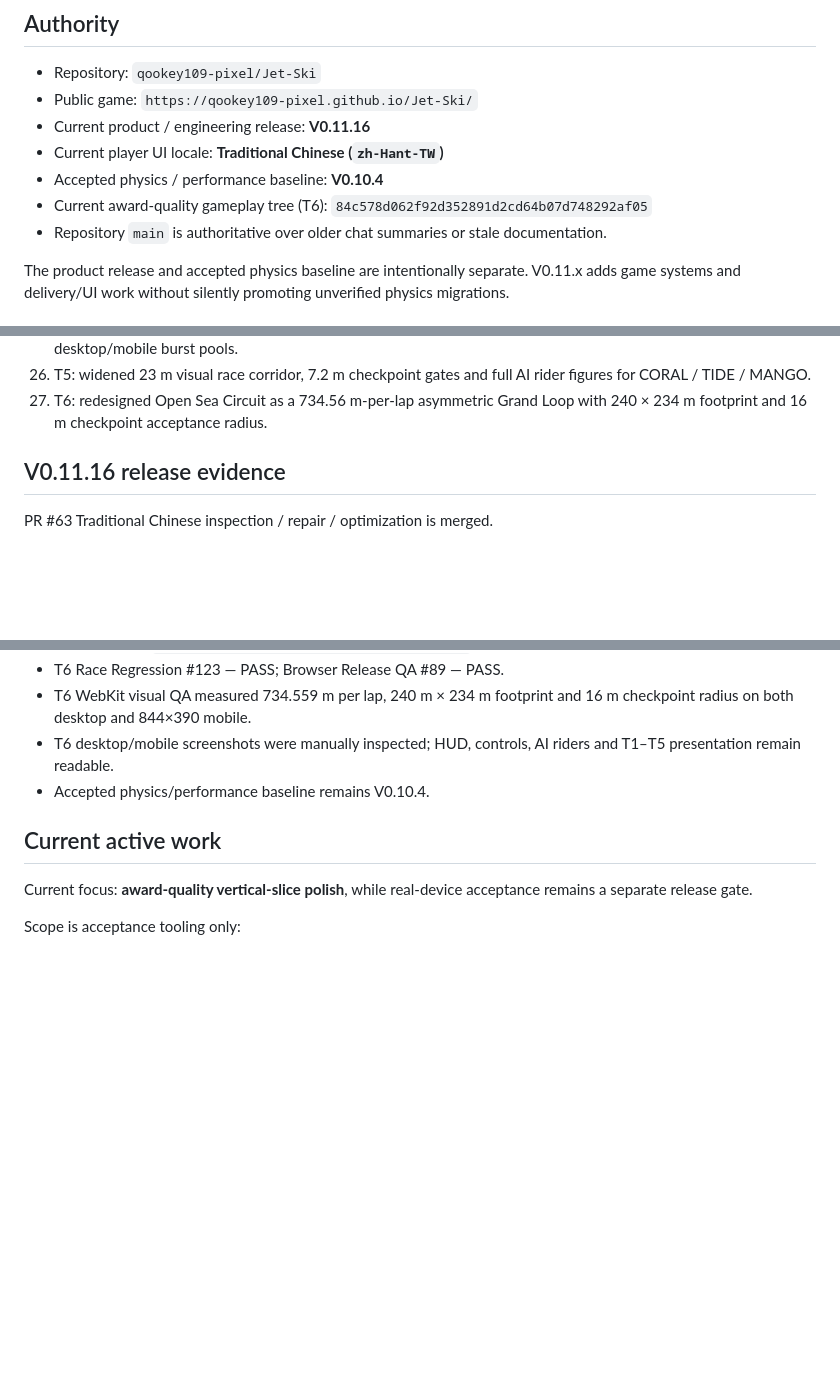
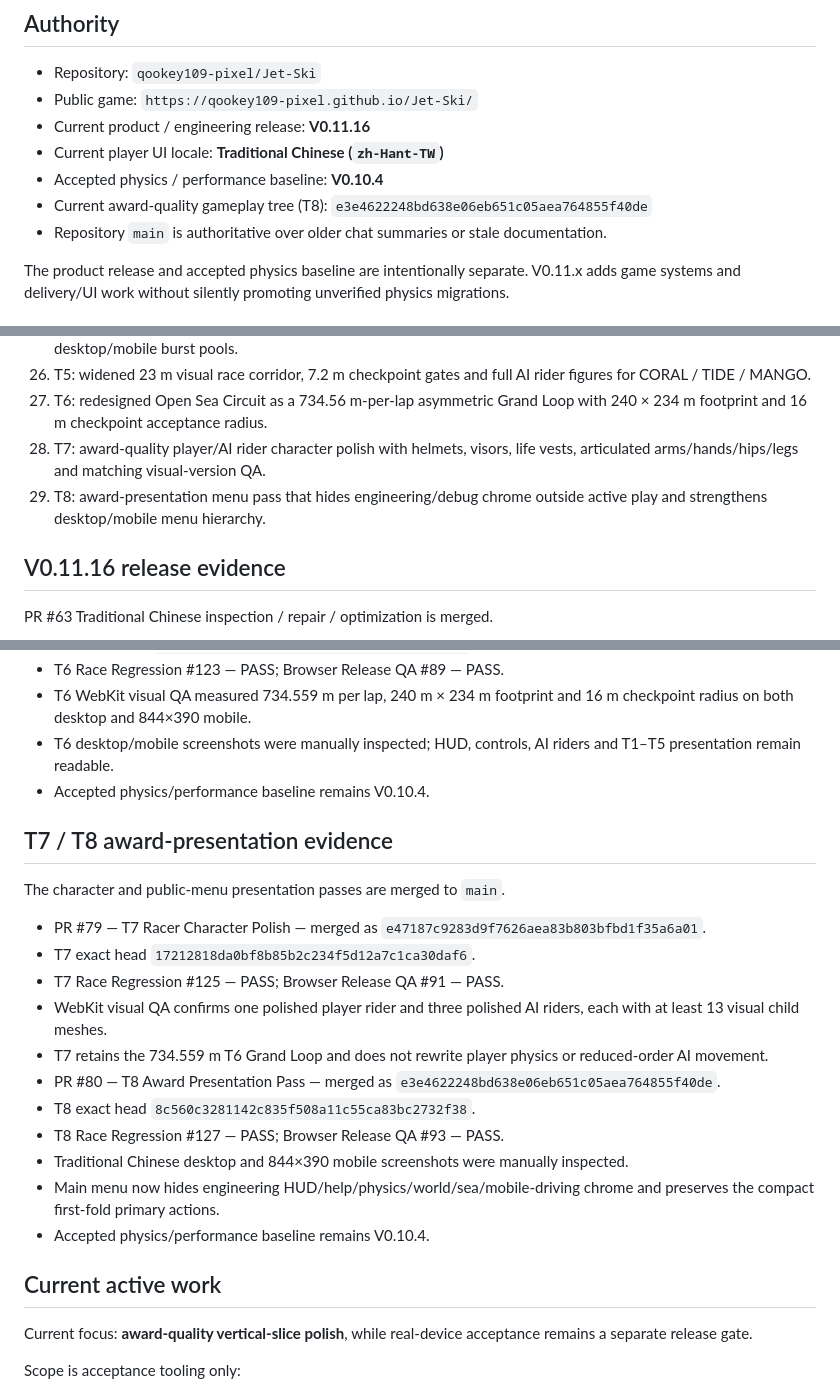
Before and after one commit to qookey109-pixel/Jet-Ski, a Markdown page: PROJECT_STATUS.md, 3 parts joined by grey strips. GitHub-like rendering; blank space fills up the shorter version.

Commit message:
Document T7/T8 award-quality release evidence

```diff
--- a/PROJECT_STATUS.md
+++ b/PROJECT_STATUS.md
@@ -9,7 +9,7 @@ Status date: `2026-10-01` (`Asia/Taipei`)
 - Current product / engineering release: **V0.11.16**
 - Current player UI locale: **Traditional Chinese (`zh-Hant-TW`)**
 - Accepted physics / performance baseline: **V0.10.4**
-- Current award-quality gameplay tree (T6): `84c578d062f92d352891d2cd64b07d748292af05`
+- Current award-quality gameplay tree (T8): `e3e4622248bd638e06eb651c05aea764855f40de`
 - Repository `main` is authoritative over older chat summaries or stale documentation.
 
 The product release and accepted physics baseline are intentionally separate. V0.11.x adds game systems and delivery/UI work without silently promoting unverified physics migrations.
@@ -45,6 +45,8 @@ V0.11 currently includes:
 25. Tropical Arcade T4: observer-only checkpoint, lap/final-lap, finish and Boost visual feedback with bounded desktop/mobile burst pools.
 26. T5: widened 23 m visual race corridor, 7.2 m checkpoint gates and full AI rider figures for CORAL / TIDE / MANGO.
 27. T6: redesigned Open Sea Circuit as a 734.56 m-per-lap asymmetric Grand Loop with 240 × 234 m footprint and 16 m checkpoint acceptance radius.
+28. T7: award-quality player/AI rider character polish with helmets, visors, life vests, articulated arms/hands/hips/legs and matching visual-version QA.
+29. T8: award-presentation menu pass that hides engineering/debug chrome outside active play and strengthens desktop/mobile menu hierarchy.
 
 ## V0.11.16 release evidence
 
@@ -148,6 +150,23 @@ The first award-quality gameplay pass is merged to `main`.
 - T6 desktop/mobile screenshots were manually inspected; HUD, controls, AI riders and T1–T5 presentation remain readable.
 - Accepted physics/performance baseline remains V0.10.4.
 
+
+## T7 / T8 award-presentation evidence
+
+The character and public-menu presentation passes are merged to `main`.
+
+- PR #79 — T7 Racer Character Polish — merged as `e47187c9283d9f7626aea83b803bfbd1f35a6a01`.
+- T7 exact head `17212818da0bf8b85b2c234f5d12a7c1ca30daf6`.
+- T7 Race Regression #125 — PASS; Browser Release QA #91 — PASS.
+- WebKit visual QA confirms one polished player rider and three polished AI riders, each with at least 13 visual child meshes.
+- T7 retains the 734.559 m T6 Grand Loop and does not rewrite player physics or reduced-order AI movement.
+- PR #80 — T8 Award Presentation Pass — merged as `e3e4622248bd638e06eb651c05aea764855f40de`.
+- T8 exact head `8c560c3281142c835f508a11c55ca83bc2732f38`.
+- T8 Race Regression #127 — PASS; Browser Release QA #93 — PASS.
+- Traditional Chinese desktop and 844×390 mobile screenshots were manually inspected.
+- Main menu now hides engineering HUD/help/physics/world/sea/mobile-driving chrome and preserves the compact first-fold primary actions.
+- Accepted physics/performance baseline remains V0.10.4.
+
 ## Current active work
 
 Current focus: **award-quality vertical-slice polish**, while real-device acceptance remains a separate release gate.
```
